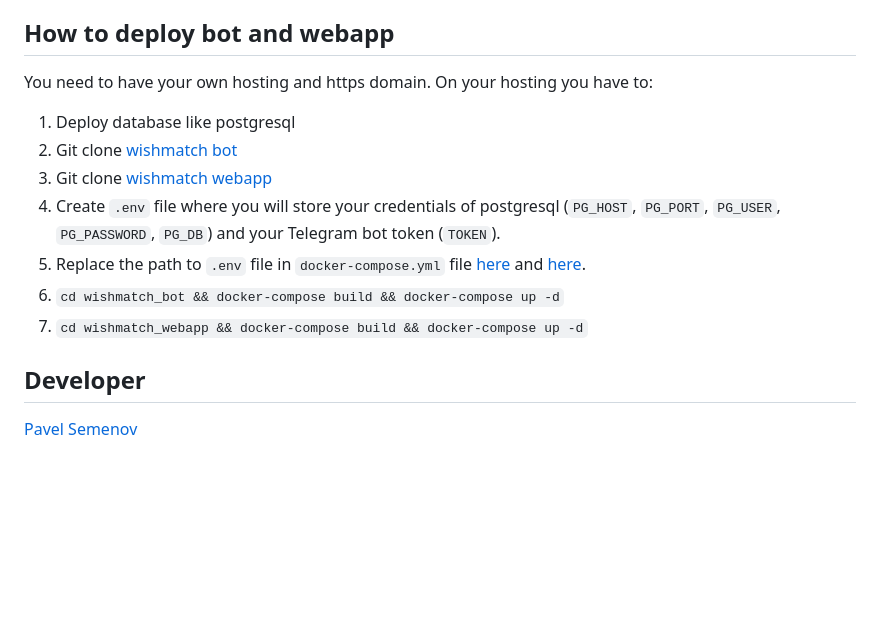
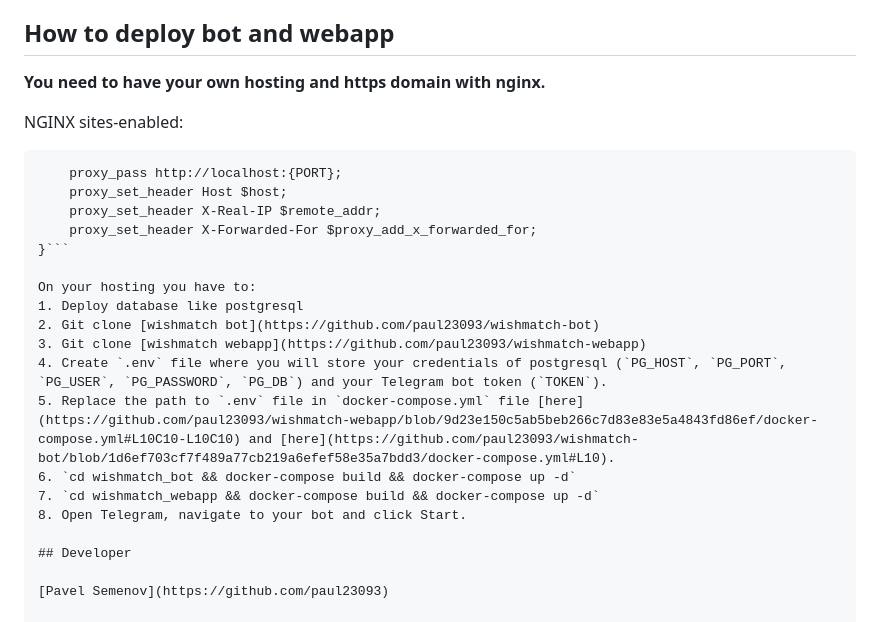
Before and after one commit to paul23093/wishmatch, a Markdown page: README.md, the part around the change. GitHub-like rendering; blank space fills up the shorter version.

````diff
--- a/README.md
+++ b/README.md
@@ -25,7 +25,16 @@ But the main purpose of this webapp is to share wishes between group members lik
 
 ## How to deploy bot and webapp
 
-You need to have your own hosting and https domain.
+**You need to have your own hosting and https domain with nginx.**
+
+NGINX sites-enabled:
+```location / {
+    proxy_pass http://localhost:{PORT};
+    proxy_set_header Host $host;
+    proxy_set_header X-Real-IP $remote_addr;
+    proxy_set_header X-Forwarded-For $proxy_add_x_forwarded_for;
+}```
+
 On your hosting you have to:
 1. Deploy database like postgresql
 2. Git clone [wishmatch bot](https://github.com/paul23093/wishmatch-bot)
@@ -34,6 +43,7 @@ On your hosting you have to:
 5. Replace the path to `.env` file in `docker-compose.yml` file [here](https://github.com/paul23093/wishmatch-webapp/blob/9d23e150c5ab5beb266c7d83e83e5a4843fd86ef/docker-compose.yml#L10C10-L10C10) and [here](https://github.com/paul23093/wishmatch-bot/blob/1d6ef703cf7f489a77cb219a6efef58e35a7bdd3/docker-compose.yml#L10).
 6. `cd wishmatch_bot && docker-compose build && docker-compose up -d`
 7. `cd wishmatch_webapp && docker-compose build && docker-compose up -d`
+8. Open Telegram, navigate to your bot and click Start.
 
 ## Developer
 
````
